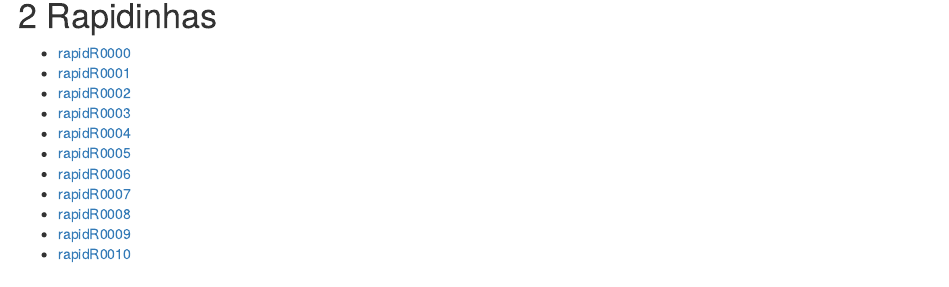
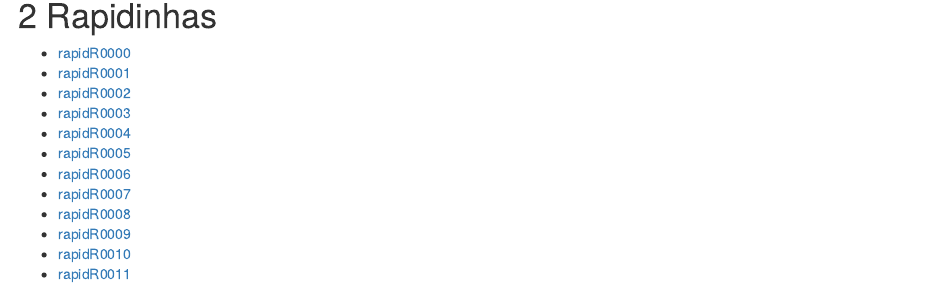
Before and after one commit to bendeivide/rapidinhasdor, an R Markdown document (README.Rmd): the page in a window 1100 px wide, from 840 px down. Rendered offline with R 4.5, knitr and Pandoc, with nearby package versions.

Commit message:
branch ben

```diff
--- a/README.Rmd
+++ b/README.Rmd
@@ -41,3 +41,4 @@ knitr::include_graphics("rapidR.png")
 - [rapidR0008](https://youtu.be/YSzS0q6lrgg)
 - [rapidR0009](https://youtu.be/C9JtFhdQHLo)
 - [rapidR0010](https://youtu.be/A3C5zPC61UY)
+- [rapidR0011](https://youtu.be/0VNFn4rE_Mw)
```
Also changed, not shown: README.html (added).
